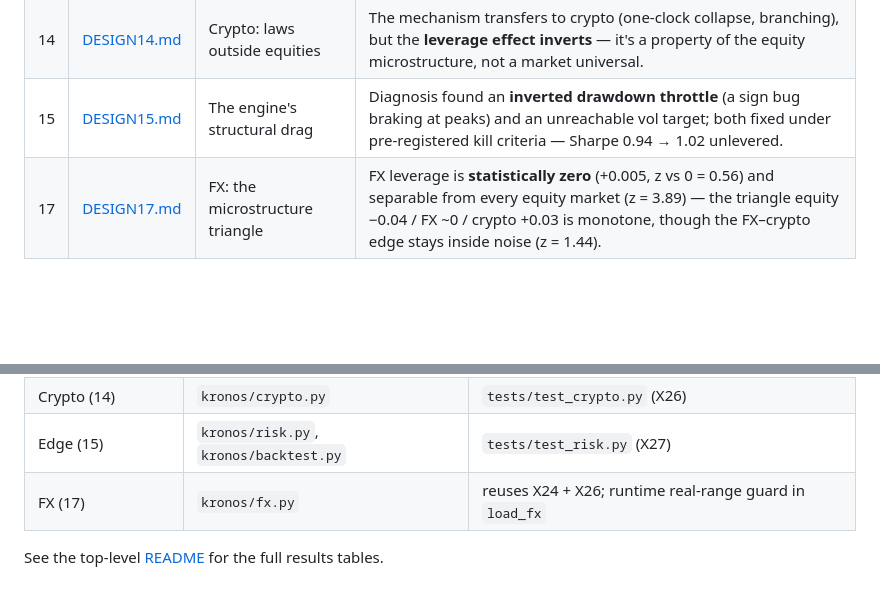
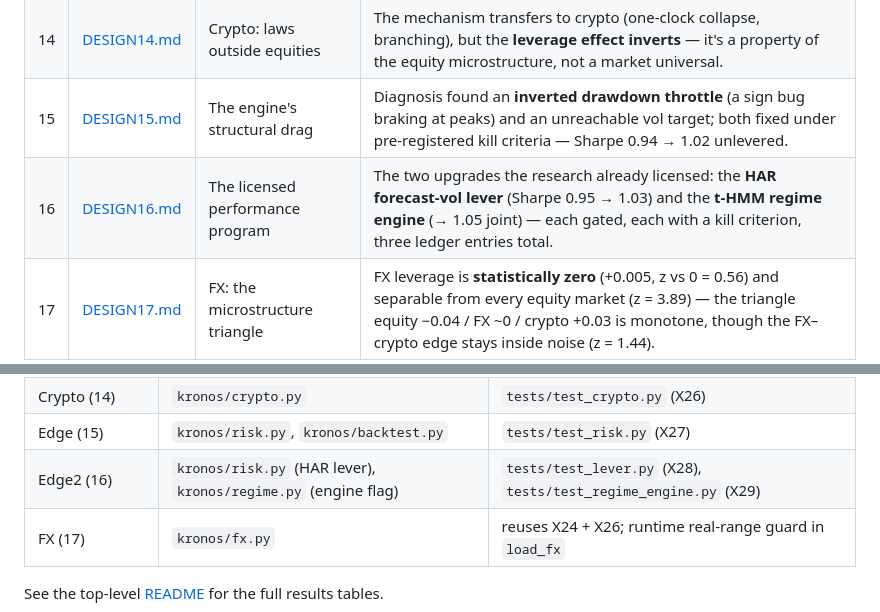
Before and after one commit to Olivesz/kronos-quant, a Markdown page: docs/README.md, 2 parts joined by grey strips. Drawn GitHub-style; blank space fills up the shorter version.

```diff
--- a/docs/README.md
+++ b/docs/README.md
@@ -34,6 +34,7 @@ arc, or jump to a finding.
 | 13 | [DESIGN13.md](design/DESIGN13.md) | Cross-market transfer | The mechanism laws (fat tails, leverage, near-critical branching) reappear abroad; the frozen US-tuned system holds its risk edge in Japan/Europe/Asia-EM. |
 | 14 | [DESIGN14.md](design/DESIGN14.md) | Crypto: laws outside equities | The mechanism transfers to crypto (one-clock collapse, branching), but the **leverage effect inverts** — it's a property of the equity microstructure, not a market universal. |
 | 15 | [DESIGN15.md](design/DESIGN15.md) | The engine's structural drag | Diagnosis found an **inverted drawdown throttle** (a sign bug braking at peaks) and an unreachable vol target; both fixed under pre-registered kill criteria — Sharpe 0.94 → 1.02 unlevered. |
+| 16 | [DESIGN16.md](design/DESIGN16.md) | The licensed performance program | The two upgrades the research already licensed: the **HAR forecast-vol lever** (Sharpe 0.95 → 1.03) and the **t-HMM regime engine** (→ 1.05 joint) — each gated, each with a kill criterion, three ledger entries total. |
 | 17 | [DESIGN17.md](design/DESIGN17.md) | FX: the microstructure triangle | FX leverage is **statistically zero** (+0.005, z vs 0 = 0.56) and separable from every equity market (z = 3.89) — the triangle equity −0.04 / FX ~0 / crypto +0.03 is monotone, though the FX–crypto edge stays inside noise (z = 1.44). |
 
 ## How the research maps to code
@@ -56,6 +57,7 @@ before real data ever touches the estimator:
 | Transfer (13) | `kronos/transfer.py` | `tests/test_transfer.py` (X24) |
 | Crypto (14) | `kronos/crypto.py` | `tests/test_crypto.py` (X26) |
 | Edge (15) | `kronos/risk.py`, `kronos/backtest.py` | `tests/test_risk.py` (X27) |
+| Edge2 (16) | `kronos/risk.py` (HAR lever), `kronos/regime.py` (engine flag) | `tests/test_lever.py` (X28), `tests/test_regime_engine.py` (X29) |
 | FX (17) | `kronos/fx.py` | reuses X24 + X26; runtime real-range guard in `load_fx` |
 
 See the top-level [README](../README.md) for the full results tables.
```
Also changed, not shown: README.md (+21 -18 lines), docs/assets/dashboard-overview.png.
